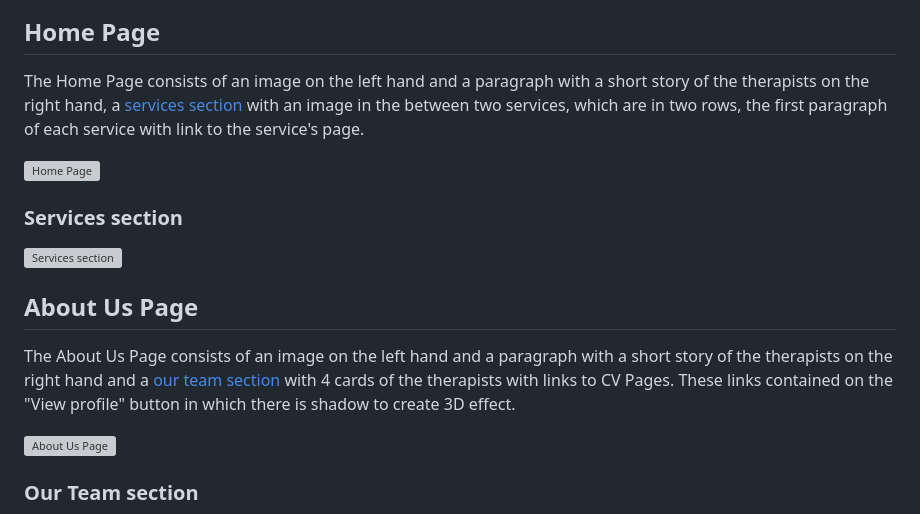
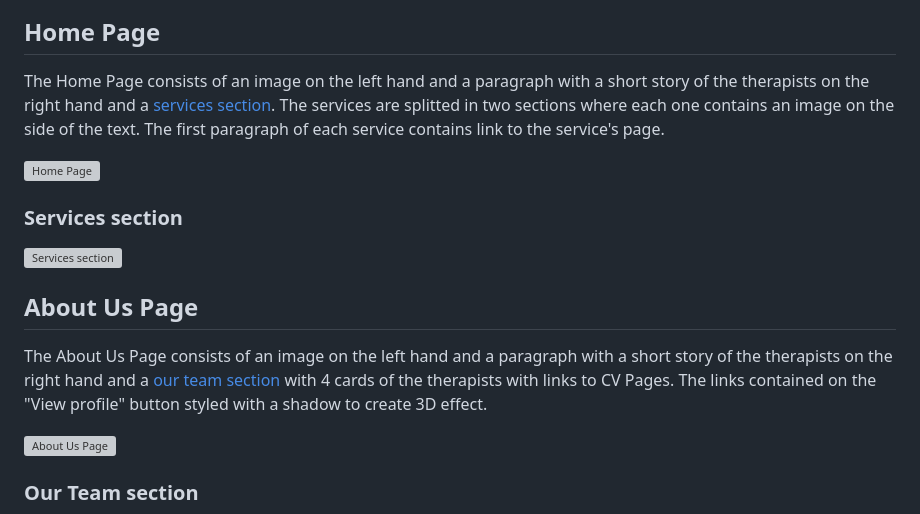
Before and after one commit to Vasileios20/simeio-therapy, a Markdown page: README.md, the part around the change. Rendered like a GitHub page; grey boxes are pictures that could not be loaded.

Commit message:
Update features' content to README

```diff
--- a/README.md
+++ b/README.md
@@ -82,7 +82,7 @@ All pages on the site are responsive and have :
 
 ## Home Page
 
-The Home Page consists of an image on the left hand and a paragraph with a short story of the therapists on the right hand, a [services section](#services-section) with an image in the between two services, which are in two rows, the first paragraph of each service with link to the service's page.
+The Home Page consists of an image on the left hand and a paragraph with a short story of the therapists on the right hand and a [services section](#services-section). The services are splitted in two sections where each one contains an image on the side of the text. The first paragraph of each service contains link to the service's page.
 
 ![Home Page](documentation/features-img/home-page.png)
 
@@ -91,7 +91,7 @@ The Home Page consists of an image on the left hand and a paragraph with a short
 
 ## About Us Page
 
-The About Us Page consists of an image on the left hand and a paragraph with a short story of the therapists on the right hand and a [our team section](#our-team-section) with 4 cards of the therapists with links to CV Pages. These links contained on the "View profile" button in which there is shadow to create 3D effect.
+The About Us Page consists of an image on the left hand and a paragraph with a short story of the therapists on the right hand and a [our team section](#our-team-section) with 4 cards of the therapists with links to CV Pages. The links contained on the "View profile" button styled with a shadow to create 3D effect.
 
 ![About Us Page](documentation/features-img/about-us.png)
 
```
